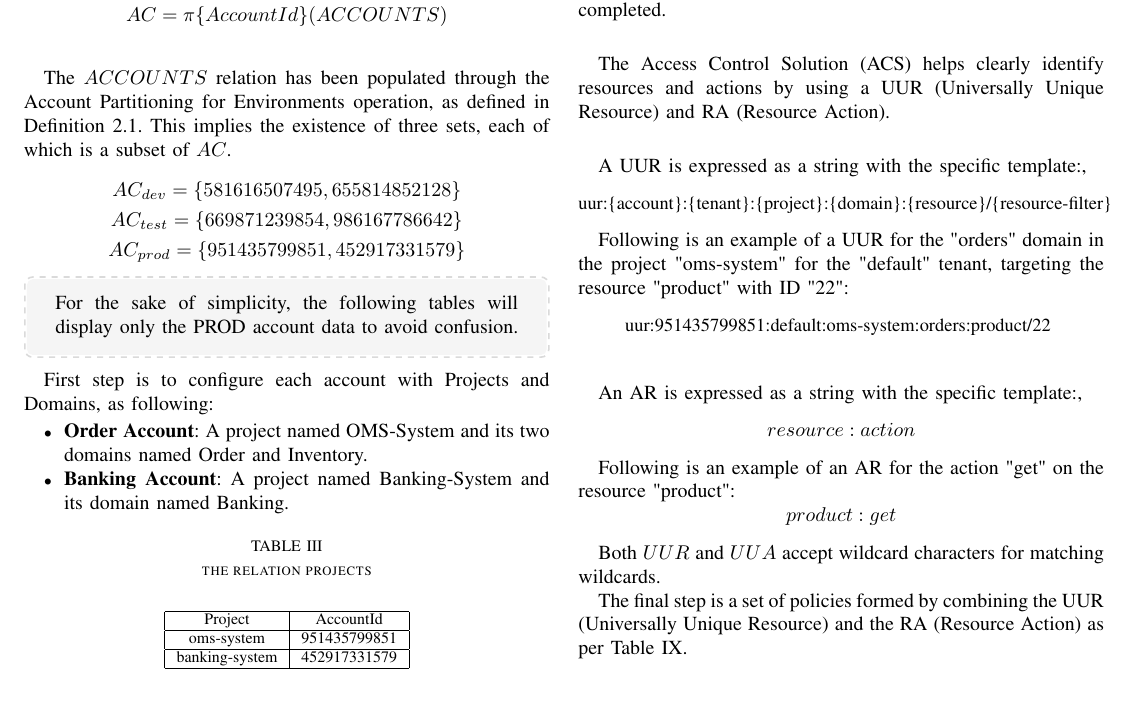
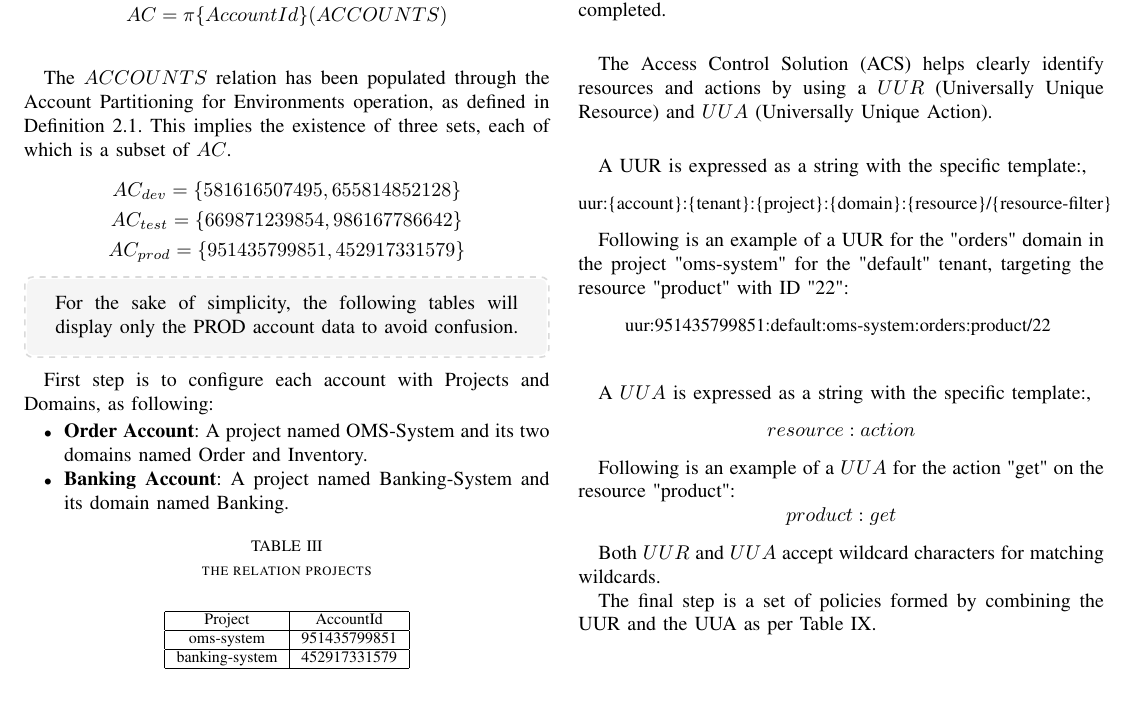
Before and after one commit to autenticami/autenticami-research-paper, a LaTeX paper (autenticami.tex, which reads sections/problem-definition.tex): part of page 4 of 9, cut so that both start at the same text. Compiled offline with pdfLaTeX.

Commit message:
Automated commit.

```diff
--- a/sections/problem-definition.tex
+++ b/sections/problem-definition.tex
@@ -375,7 +375,7 @@ Lastly, configurations for tenants and identities were completed.
 
 \vspace{15pt}
 
-The Access Control Solution (ACS) helps clearly identify resources and actions by using a UUR (Universally Unique Resource) and RA (Resource Action).
+The Access Control Solution (ACS) helps clearly identify resources and actions by using a $UUR$ (Universally Unique Resource) and $UUA$ (Universally Unique Action).
 
 \vspace{15pt}
 
@@ -399,14 +399,14 @@ Following is an example of a UUR for the "orders" domain in the project "oms-sys
 
 \vspace{15pt}
 
-An AR is expressed as a string with the specific template:,
+A $UUA$ is expressed as a string with the specific template:,
 \begin{equation*}
     \begin{gathered}
         {resource}:{action}
     \end{gathered}
 \end{equation*}
 
-Following is an example of an AR for the action "get" on the resource "product":
+Following is an example of a $UUA$ for the action "get" on the resource "product":
 \begin{equation*}
     \begin{gathered}
         product:get
@@ -415,7 +415,7 @@ Following is an example of an AR for the action "get" on the resource "product":
 
 Both $UUR$ and $UUA$ accept wildcard characters for matching wildcards.
 
-The final step is a set of policies formed by combining the UUR (Universally Unique Resource) and the RA (Resource Action) as per Table~\ref{table:table-policies}.
+The final step is a set of policies formed by combining the UUR and the UUA as per Table~\ref{table:table-policies}.
 
 \begin{table*}[htbp]
     \caption{The Relation Policies}
```
Also changed, not shown: autenticami.pdf, sections/problem-definition.tex (4 more changed lines).
